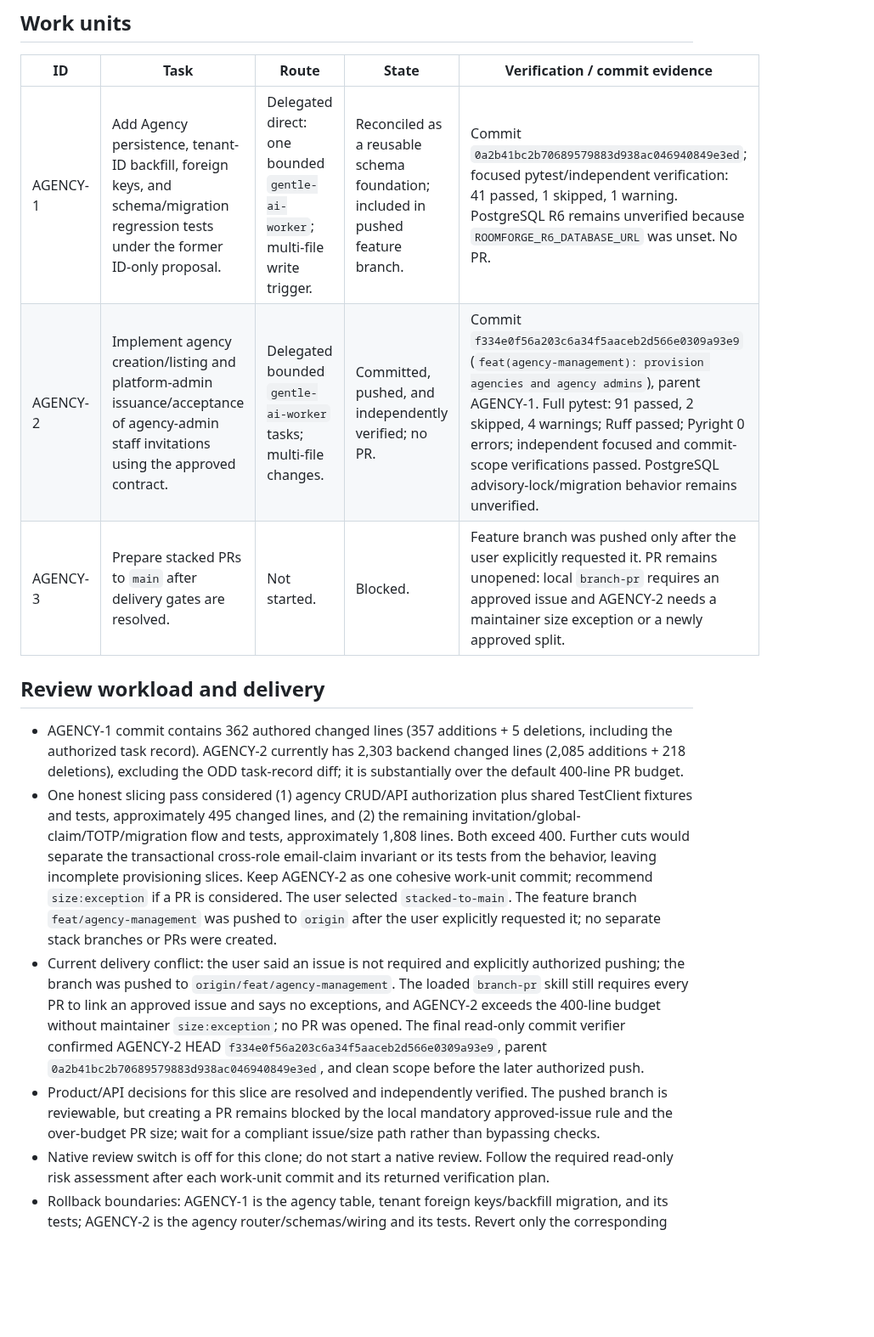
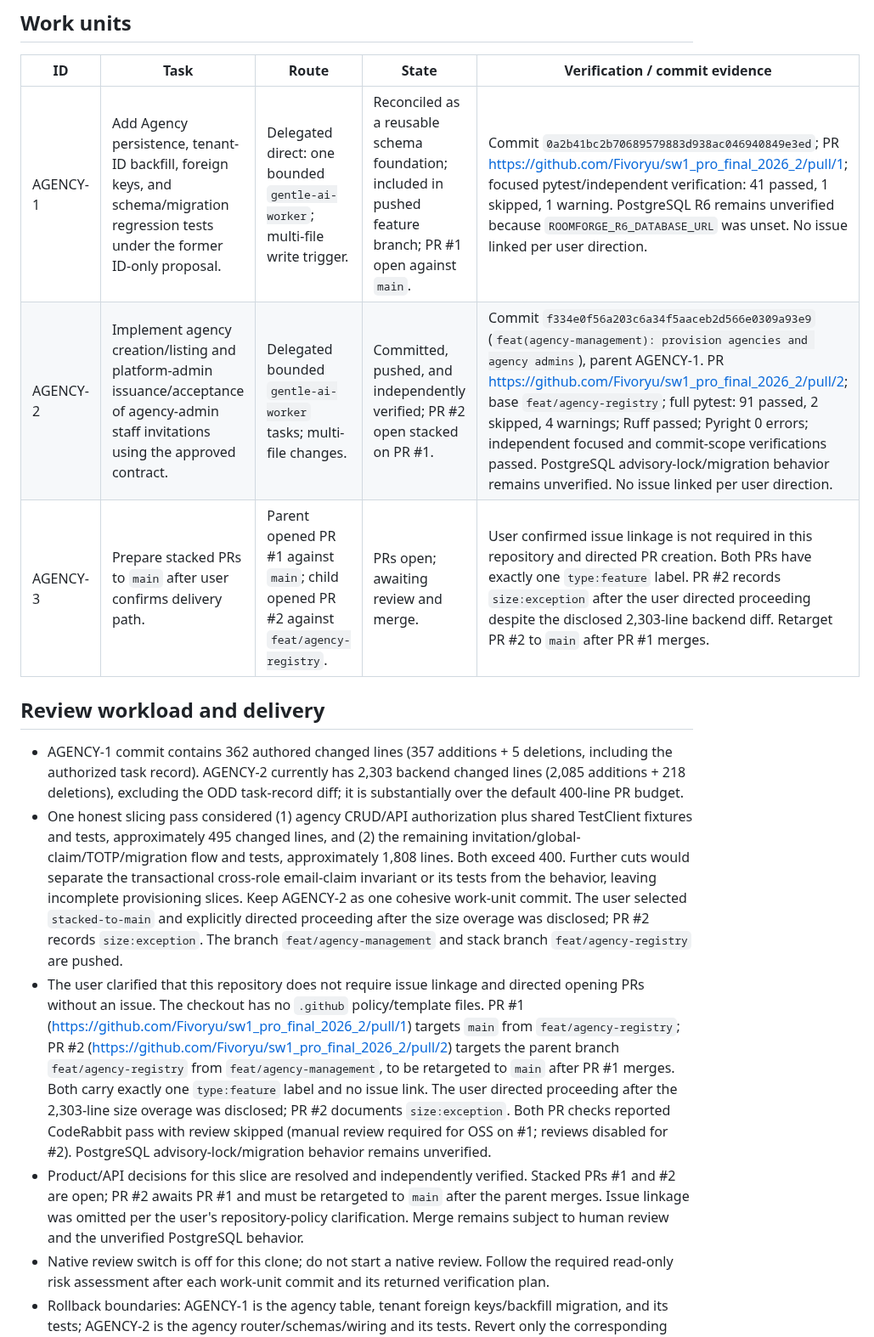
Before and after one commit to Fivoryu/sw1_pro_final_2026_2, a Markdown page: odd/tasks/agency-management.md, the part around one of its changes. Shown at 85% size. Drawn GitHub-style; blank space fills up the shorter version.

Commit message:
docs(odd): record stacked agency pull requests

```diff
--- a/odd/tasks/agency-management.md
+++ b/odd/tasks/agency-management.md
@@ -67,15 +67,15 @@ The previous `backend/tests/test_agencies.py` scaffold encoded the superseded AP
 
 | ID | Task | Route | State | Verification / commit evidence |
 | --- | --- | --- | --- | --- |
-| AGENCY-1 | Add Agency persistence, tenant-ID backfill, foreign keys, and schema/migration regression tests under the former ID-only proposal. | Delegated direct: one bounded `gentle-ai-worker`; multi-file write trigger. | Reconciled as a reusable schema foundation; included in pushed feature branch. | Commit `0a2b41bc2b70689579883d938ac046940849e3ed`; focused pytest/independent verification: 41 passed, 1 skipped, 1 warning. PostgreSQL R6 remains unverified because `ROOMFORGE_R6_DATABASE_URL` was unset. No PR. |
-| AGENCY-2 | Implement agency creation/listing and platform-admin issuance/acceptance of agency-admin staff invitations using the approved contract. | Delegated bounded `gentle-ai-worker` tasks; multi-file changes. | Committed, pushed, and independently verified; no PR. | Commit `f334e0f56a203c6a34f5aaceb2d566e0309a93e9` (`feat(agency-management): provision agencies and agency admins`), parent AGENCY-1. Full pytest: 91 passed, 2 skipped, 4 warnings; Ruff passed; Pyright 0 errors; independent focused and commit-scope verifications passed. PostgreSQL advisory-lock/migration behavior remains unverified. |
-| AGENCY-3 | Prepare stacked PRs to `main` after delivery gates are resolved. | Not started. | Blocked. | Feature branch was pushed only after the user explicitly requested it. PR remains unopened: local `branch-pr` requires an approved issue and AGENCY-2 needs a maintainer size exception or a newly approved split. |
+| AGENCY-1 | Add Agency persistence, tenant-ID backfill, foreign keys, and schema/migration regression tests under the former ID-only proposal. | Delegated direct: one bounded `gentle-ai-worker`; multi-file write trigger. | Reconciled as a reusable schema foundation; included in pushed feature branch; PR #1 open against `main`. | Commit `0a2b41bc2b70689579883d938ac046940849e3ed`; PR https://github.com/Fivoryu/sw1_pro_final_2026_2/pull/1; focused pytest/independent verification: 41 passed, 1 skipped, 1 warning. PostgreSQL R6 remains unverified because `ROOMFORGE_R6_DATABASE_URL` was unset. No issue linked per user direction. |
+| AGENCY-2 | Implement agency creation/listing and platform-admin issuance/acceptance of agency-admin staff invitations using the approved contract. | Delegated bounded `gentle-ai-worker` tasks; multi-file changes. | Committed, pushed, and independently verified; PR #2 open stacked on PR #1. | Commit `f334e0f56a203c6a34f5aaceb2d566e0309a93e9` (`feat(agency-management): provision agencies and agency admins`), parent AGENCY-1. PR https://github.com/Fivoryu/sw1_pro_final_2026_2/pull/2; base `feat/agency-registry`; full pytest: 91 passed, 2 skipped, 4 warnings; Ruff passed; Pyright 0 errors; independent focused and commit-scope verifications passed. PostgreSQL advisory-lock/migration behavior remains unverified. No issue linked per user direction. |
+| AGENCY-3 | Prepare stacked PRs to `main` after user confirms delivery path. | Parent opened PR #1 against `main`; child opened PR #2 against `feat/agency-registry`. | PRs open; awaiting review and merge. | User confirmed issue linkage is not required in this repository and directed PR creation. Both PRs have exactly one `type:feature` label. PR #2 records `size:exception` after the user directed proceeding despite the disclosed 2,303-line backend diff. Retarget PR #2 to `main` after PR #1 merges. |
 
 ## Review workload and delivery
 
 - AGENCY-1 commit contains 362 authored changed lines (357 additions + 5 deletions, including the authorized task record). AGENCY-2 currently has 2,303 backend changed lines (2,085 additions + 218 deletions), excluding the ODD task-record diff; it is substantially over the default 400-line PR budget.
-- One honest slicing pass considered (1) agency CRUD/API authorization plus shared TestClient fixtures and tests, approximately 495 changed lines, and (2) the remaining invitation/global-claim/TOTP/migration flow and tests, approximately 1,808 lines. Both exceed 400. Further cuts would separate the transactional cross-role email-claim invariant or its tests from the behavior, leaving incomplete provisioning slices. Keep AGENCY-2 as one cohesive work-unit commit; recommend `size:exception` if a PR is considered. The user selected `stacked-to-main`. The feature branch `feat/agency-management` was pushed to `origin` after the user explicitly requested it; no separate stack branches or PRs were created.
-- Current delivery conflict: the user said an issue is not required and explicitly authorized pushing; the branch was pushed to `origin/feat/agency-management`. The loaded `branch-pr` skill still requires every PR to link an approved issue and says no exceptions, and AGENCY-2 exceeds the 400-line budget without maintainer `size:exception`; no PR was opened. The final read-only commit verifier confirmed AGENCY-2 HEAD `f334e0f56a203c6a34f5aaceb2d566e0309a93e9`, parent `0a2b41bc2b70689579883d938ac046940849e3ed`, and clean scope before the later authorized push.
-- Product/API decisions for this slice are resolved and independently verified. The pushed branch is reviewable, but creating a PR remains blocked by the local mandatory approved-issue rule and the over-budget PR size; wait for a compliant issue/size path rather than bypassing checks.
+- One honest slicing pass considered (1) agency CRUD/API authorization plus shared TestClient fixtures and tests, approximately 495 changed lines, and (2) the remaining invitation/global-claim/TOTP/migration flow and tests, approximately 1,808 lines. Both exceed 400. Further cuts would separate the transactional cross-role email-claim invariant or its tests from the behavior, leaving incomplete provisioning slices. Keep AGENCY-2 as one cohesive work-unit commit. The user selected `stacked-to-main` and explicitly directed proceeding after the size overage was disclosed; PR #2 records `size:exception`. The branch `feat/agency-management` and stack branch `feat/agency-registry` are pushed.
+- The user clarified that this repository does not require issue linkage and directed opening PRs without an issue. The checkout has no `.github` policy/template files. PR #1 (https://github.com/Fivoryu/sw1_pro_final_2026_2/pull/1) targets `main` from `feat/agency-registry`; PR #2 (https://github.com/Fivoryu/sw1_pro_final_2026_2/pull/2) targets the parent branch `feat/agency-registry` from `feat/agency-management`, to be retargeted to `main` after PR #1 merges. Both carry exactly one `type:feature` label and no issue link. The user directed proceeding after the 2,303-line size overage was disclosed; PR #2 documents `size:exception`. Both PR checks reported CodeRabbit pass with review skipped (manual review required for OSS on #1; reviews disabled for #2). PostgreSQL advisory-lock/migration behavior remains unverified.
+- Product/API decisions for this slice are resolved and independently verified. Stacked PRs #1 and #2 are open; PR #2 awaits PR #1 and must be retargeted to `main` after the parent merges. Issue linkage was omitted per the user's repository-policy clarification. Merge remains subject to human review and the unverified PostgreSQL behavior.
 - Native review switch is off for this clone; do not start a native review. Follow the required read-only risk assessment after each work-unit commit and its returned verification plan.
 - Rollback boundaries: AGENCY-1 is the agency table, tenant foreign keys/backfill migration, and its tests; AGENCY-2 is the agency router/schemas/wiring and its tests. Revert only the corresponding work-unit commit when rollback is needed.
```
Also changed, not shown: other parts of odd/tasks/agency-management.md (+1 -1 lines).
